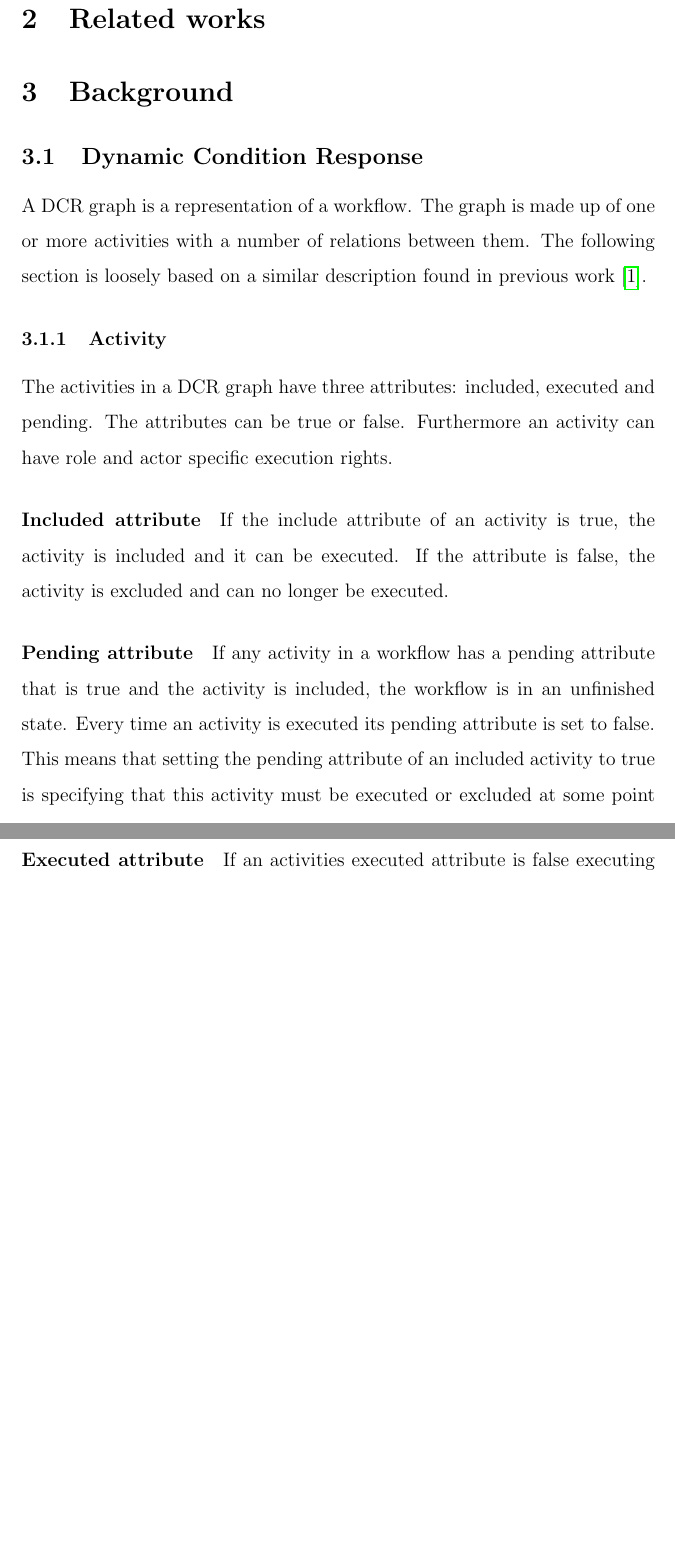
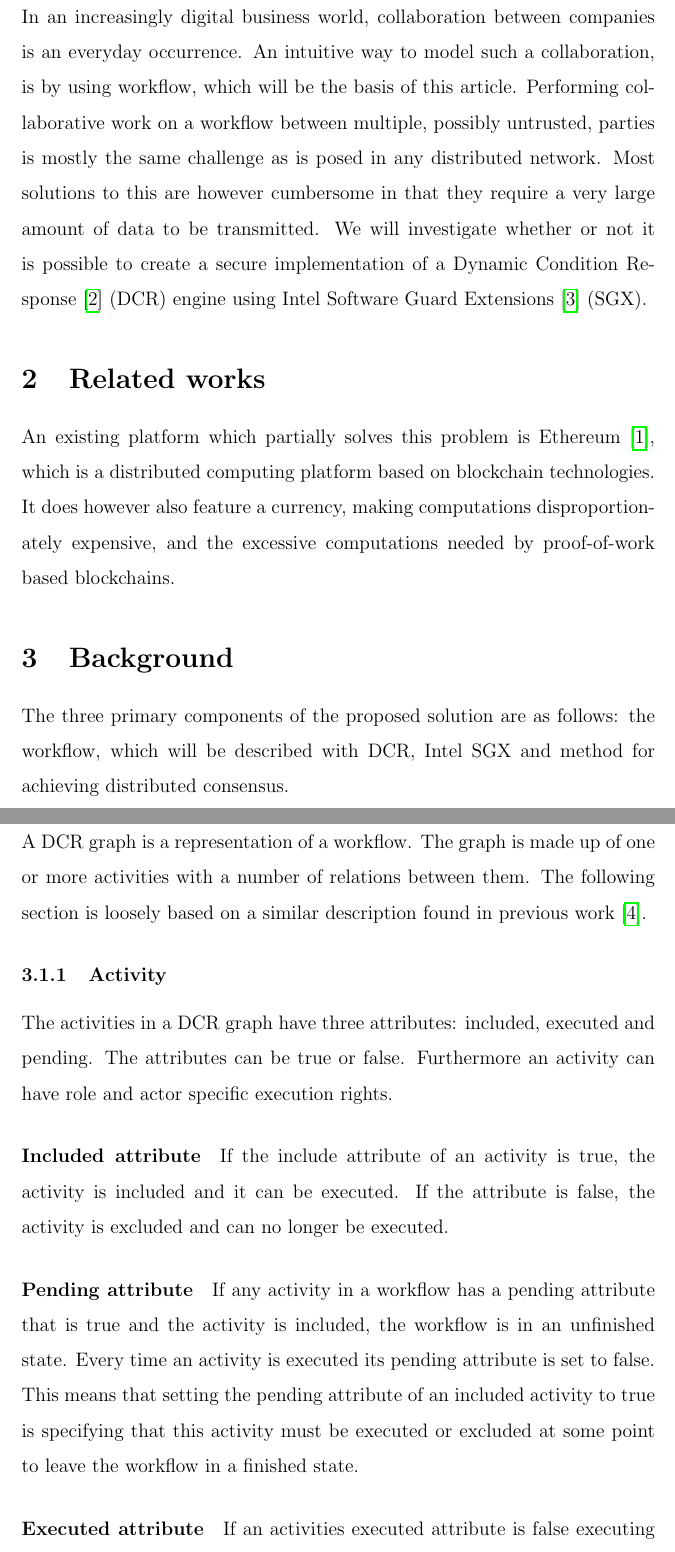
Before and after one commit to 0uverture/DCR-TE, a LaTeX paper (Report/main.tex): two parts of pages 3 and 4 of 5 before the commit and two parts of pages 3 and 4 of 7 after it, joined at a grey line, cut at the place of the change, the shorter picture padded with empty space. Compiled offline with pdfLaTeX.

Commit message:
Intro started. Bibs added for dcr, eth and sgx

```diff
--- a/Report/main.tex
+++ b/Report/main.tex
@@ -60,34 +60,51 @@ Lorem ipsum
 
 	\section{Introduction}
 
+	In an increasingly digital business world, collaboration between companies is an everyday occurrence.
+	An intuitive way to model such a collaboration, is by using workflow, which will be the basis of this article.
+	Performing collaborative work on a workflow between multiple, possibly untrusted, parties is mostly the same challenge as is posed in any distributed network.
+	Most solutions to this are however cumbersome in that they require a very large amount of data to be transmitted.
+	We will investigate whether or not it is possible to create a secure implementation of a Dynamic Condition Response\cite{dcr-paper} (DCR) engine using Intel Software Guard Extensions\cite{intel-sgx-explained} (SGX).
+
 	\section{Related works}
+
+	An existing platform which partially solves this problem is Ethereum\cite{ethereum-white-paper}, which is a distributed computing platform based on blockchain technologies.
+	It does however also feature a currency, making computations disproportionately expensive, and the excessive computations needed by proof-of-work based blockchains.
 
 	\section{Background}
 
+	The three primary components of the proposed solution are as follows: the workflow, which will be described with DCR, Intel SGX and method for achieving distributed consensus.
+
 		\subsection{Dynamic Condition Response}
+
 		A DCR graph is a representation of a workflow.
 		The graph is made up of one or more activities with a number of relations between them.
 		The following section is loosely based on a similar description found in previous work\cite{dcreum}.
 
 		\subsubsection{Activity}
+
 		The activities in a DCR graph have three attributes: included, executed and pending.
 		The attributes can be true or false.
 		Furthermore an activity can have role and actor specific execution rights.
 
 			\paragraph{Included attribute}
+
 			If the include attribute of an activity is true, the activity is included and it can be executed.
 			If the attribute is false, the activity is excluded and can no longer be executed.
 
 			\paragraph{Pending attribute}
+
 			If any activity in a workflow has a pending attribute that is true and the activity is included, the workflow is in an unfinished state.
 			Every time an activity is executed its pending attribute is set to false.
 			This means that setting the pending attribute of an included activity to true is specifying that this activity must be executed or excluded at some point to leave the workflow in a finished state.
 
 			\paragraph{Executed attribute}
+
 			If an activities executed attribute is false executing the activity will set its executed attribute to true.
 			Executing an already executed activity will have no effect on the executed attribute.
 
 		\subsubsection{Relations}
+
 		There are five types of relations which define different types of relationships between activities in a workflow.
 		These relations are:
 
```
Also changed, not shown: Report/main.tex (16 more changed lines).
